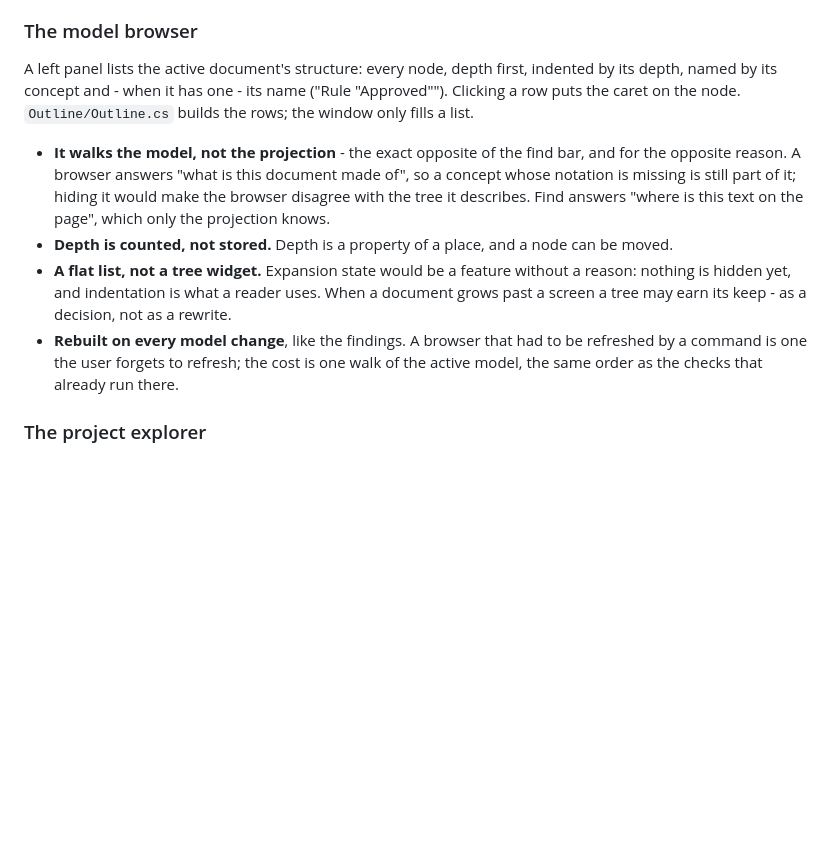
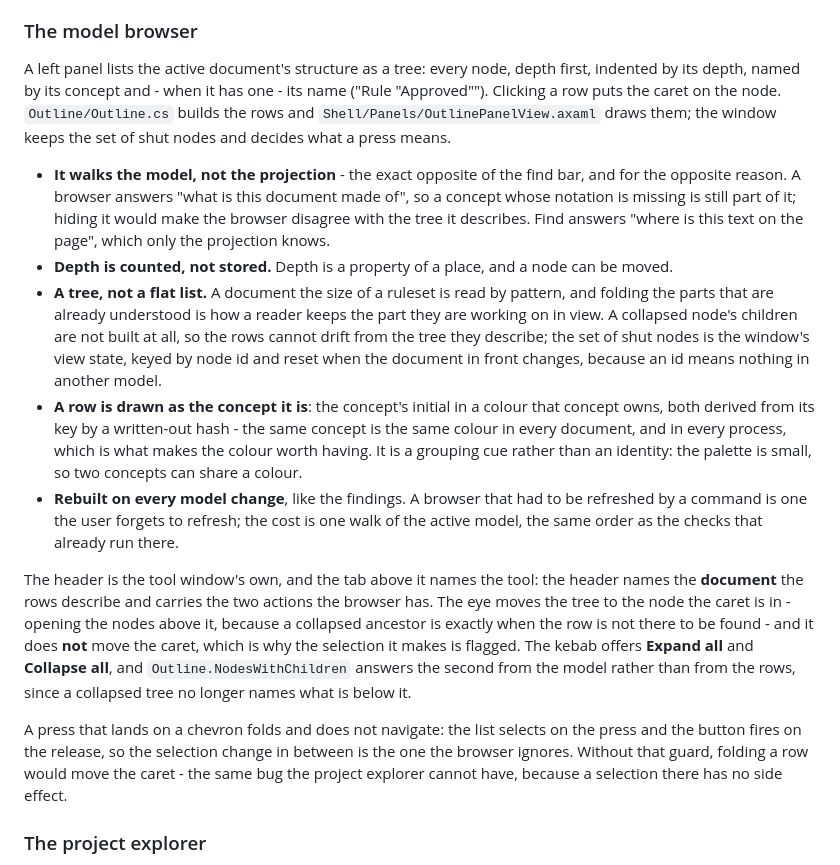
Before and after one commit to furesoft/NodeLens.Avalonia, a Markdown page: docs/architecture/standalone.md, the part around the change. Drawn GitHub-style; blank space fills up the shorter version.

```diff
--- a/docs/architecture/standalone.md
+++ b/docs/architecture/standalone.md
@@ -214,21 +214,38 @@ one path per line.
 
 ### The model browser
 
-A left panel lists the active document's structure: every node, depth first, indented by its depth, named by its
-concept and - when it has one - its name ("Rule \"Approved\""). Clicking a row puts the caret on the node.
-`Outline/Outline.cs` builds the rows; the window only fills a list.
+A left panel lists the active document's structure as a tree: every node, depth first, indented by its depth, named by
+its concept and - when it has one - its name ("Rule \"Approved\""). Clicking a row puts the caret on the node.
+`Outline/Outline.cs` builds the rows and `Shell/Panels/OutlinePanelView.axaml` draws them; the window keeps the set of
+shut nodes and decides what a press means.
 
 - **It walks the model, not the projection** - the exact opposite of the find bar, and for the opposite reason. A
   browser answers "what is this document made of", so a concept whose notation is missing is still part of it;
   hiding it would make the browser disagree with the tree it describes. Find answers "where is this text on the
   page", which only the projection knows.
 - **Depth is counted, not stored.** Depth is a property of a place, and a node can be moved.
-- **A flat list, not a tree widget.** Expansion state would be a feature without a reason: nothing is hidden yet,
-  and indentation is what a reader uses. When a document grows past a screen a tree may earn its keep - as a
-  decision, not as a rewrite.
+- **A tree, not a flat list.** A document the size of a ruleset is read by pattern, and folding the parts that are
+  already understood is how a reader keeps the part they are working on in view. A collapsed node's children are not
+  built at all, so the rows cannot drift from the tree they describe; the set of shut nodes is the window's view state,
+  keyed by node id and reset when the document in front changes, because an id means nothing in another model.
+- **A row is drawn as the concept it is**: the concept's initial in a colour that concept owns, both derived from its
+  key by a written-out hash - the same concept is the same colour in every document, and in every process, which is what
+  makes the colour worth having. It is a grouping cue rather than an identity: the palette is small, so two concepts can
+  share a colour.
 - **Rebuilt on every model change**, like the findings. A browser that had to be refreshed by a command is one the
   user forgets to refresh; the cost is one walk of the active model, the same order as the checks that already run
   there.
+
+The header is the tool window's own, and the tab above it names the tool: the header names the **document** the rows
+describe and carries the two actions the browser has. The eye moves the tree to the node the caret is in - opening the
+nodes above it, because a collapsed ancestor is exactly when the row is not there to be found - and it does **not** move
+the caret, which is why the selection it makes is flagged. The kebab offers **Expand all** and **Collapse all**, and
+`Outline.NodesWithChildren` answers the second from the model rather than from the rows, since a collapsed tree no longer
+names what is below it.
+
+A press that lands on a chevron folds and does not navigate: the list selects on the press and the button fires on the
+release, so the selection change in between is the one the browser ignores. Without that guard, folding a row would move
+the caret - the same bug the project explorer cannot have, because a selection there has no side effect.
 
 ### The project explorer
 
```
Also changed, not shown: README.md (+11 -0 lines), docs/implemented.md (+1 -0 lines), docs/images/feature-find-usages.png, docs/images/feature-generate-output.png, docs/images/feature-import-file.png, docs/images/feature-outline.png (added), docs/images/feature-run-output.png, docs/images/feature-run-tests.png, 11 other files.
